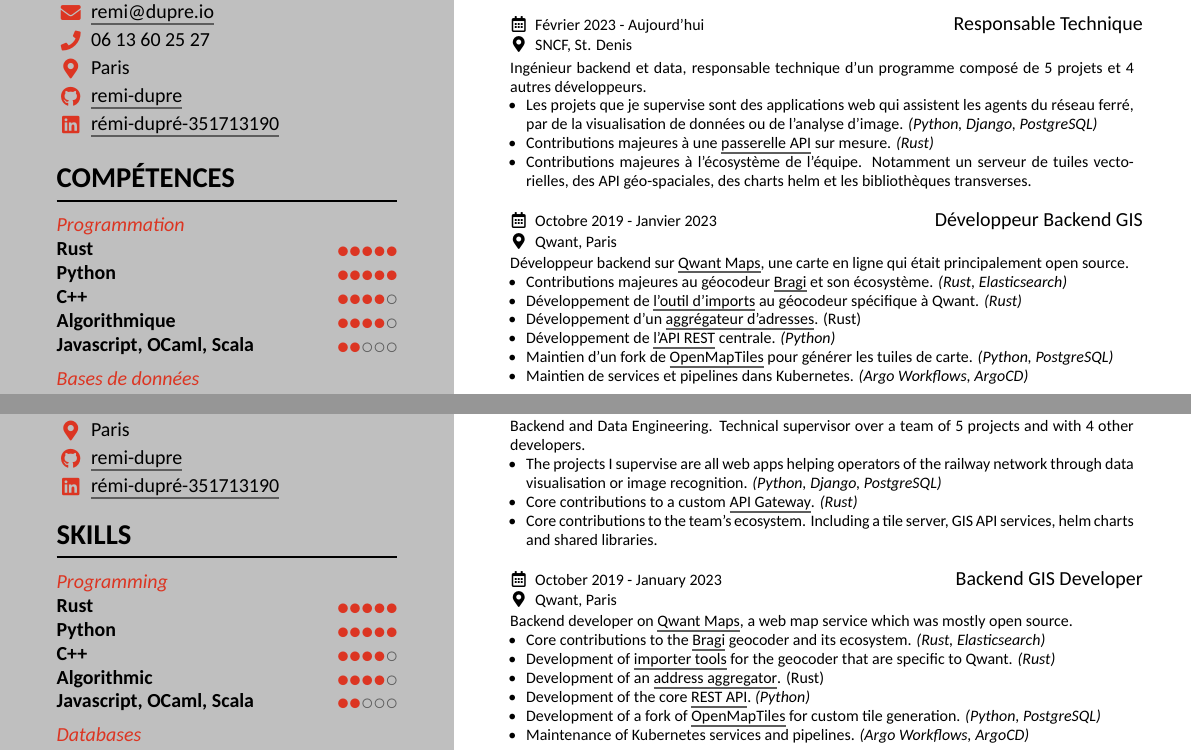
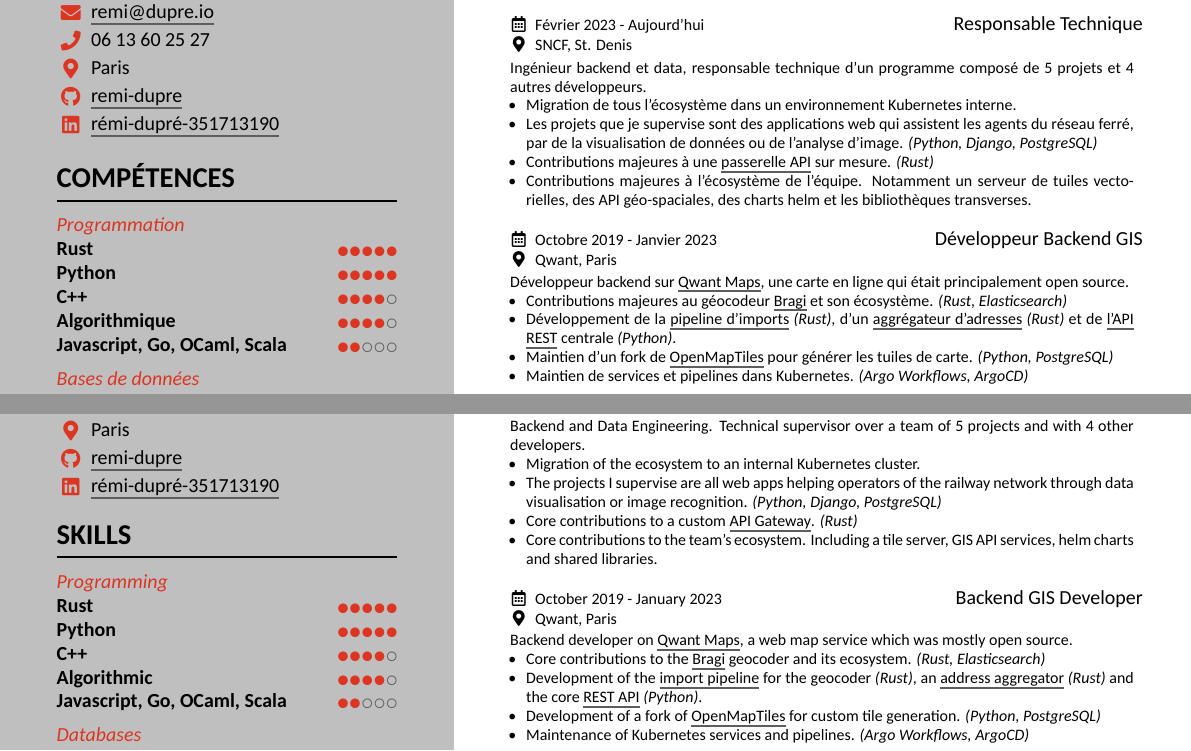
Before and after one commit to remi-dupre/resume, a LaTeX CV (cv.tex): two parts of pages 1 and 2 of 2, joined at a grey line, cut so that both start at the same text. Compiled offline with XeLaTeX.

Commit message:
quick update

```diff
--- a/cv.tex
+++ b/cv.tex
@@ -79,7 +79,7 @@
           \en{Algorithmic}%
           \fr{Algorithmique}
         }{4}
-        \skill{Javascript, OCaml, Scala}{2}
+        \skill{Javascript, Go, OCaml, Scala}{2}
 
       \vspace{0.5em}
       \skillsection{%
@@ -175,6 +175,14 @@
           \begin{itemize}
             \item{%
               \fr{%
+                Migration de tous l'écosystème dans un environnement Kubernetes interne.
+              }%
+              \en{%
+                Migration of the ecosystem to an internal Kubernetes cluster.
+              }%
+            }
+            \item{%
+              \fr{%
                 Les projets que je supervise sont des applications web qui
                 assistent les agents du réseau ferré, par de la visualisation
                 de données ou de l'analyse d'image.
@@ -245,35 +253,18 @@
             }
             \item{%
               \fr{%
-                Développement de \href{https://github.com/Qwant/fafnir}{l'outil
-                d'imports} au géocodeur spécifique à Qwant. \emph{(Rust)}
+                Développement de la \href{https://github.com/Qwant/fafnir}{pipeline d'imports}
+                \emph{(Rust)}, d'un
+                \href{https://github.com/qwant/addresses-importer}{aggrégateur d'adresses}
+                \emph{(Rust)} et de \href{https://github.com/qwant/idunn}{l'API REST}
+                centrale \emph{(Python)}.
               }
               \en{%
-                Development of \href{https://github.com/Qwant/fafnir}{importer
-                tools} for the geocoder that are specific to Qwant.
-                \emph{(Rust)}
-              }
-            }
-            \item{%
-              \fr{%
-                Développement d'un
-                \href{https://github.com/qwant/addresses-importer}{aggrégateur
-                d'adresses}. (Rust)
-              }
-              \en{%
-                Development of an
-                \href{https://github.com/qwant/addresses-importer}{address
-                aggregator}. (Rust)
-              }
-            }
-            \item{%
-              \fr{%
-                Développement de \href{https://github.com/qwant/idunn}{l'API
-                REST} centrale. \emph{(Python)}
-              }
-              \en{%
-                Development of the core
-                \href{https://github.com/qwant/idunn}{REST API}. \emph{(Python)}
+                Development of the \href{https://github.com/Qwant/fafnir}{import pipeline}
+                for the geocoder \emph{(Rust)}, an
+                \href{https://github.com/qwant/addresses-importer}{address aggregator}
+                \emph{(Rust)} and the core \href{https://github.com/qwant/idunn}{REST API}
+                \emph{(Python)}.
               }
             }
             \item{%
```
Also changed, not shown: 1 other file.
